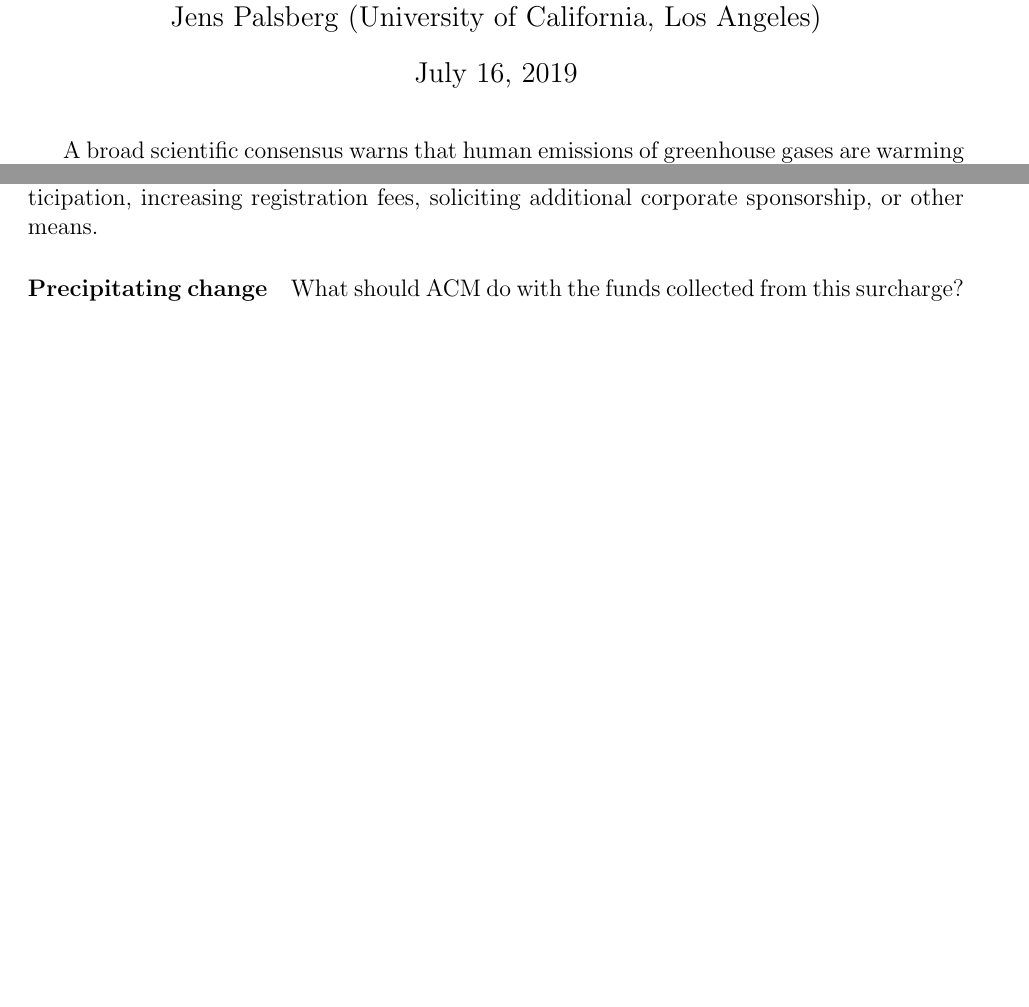
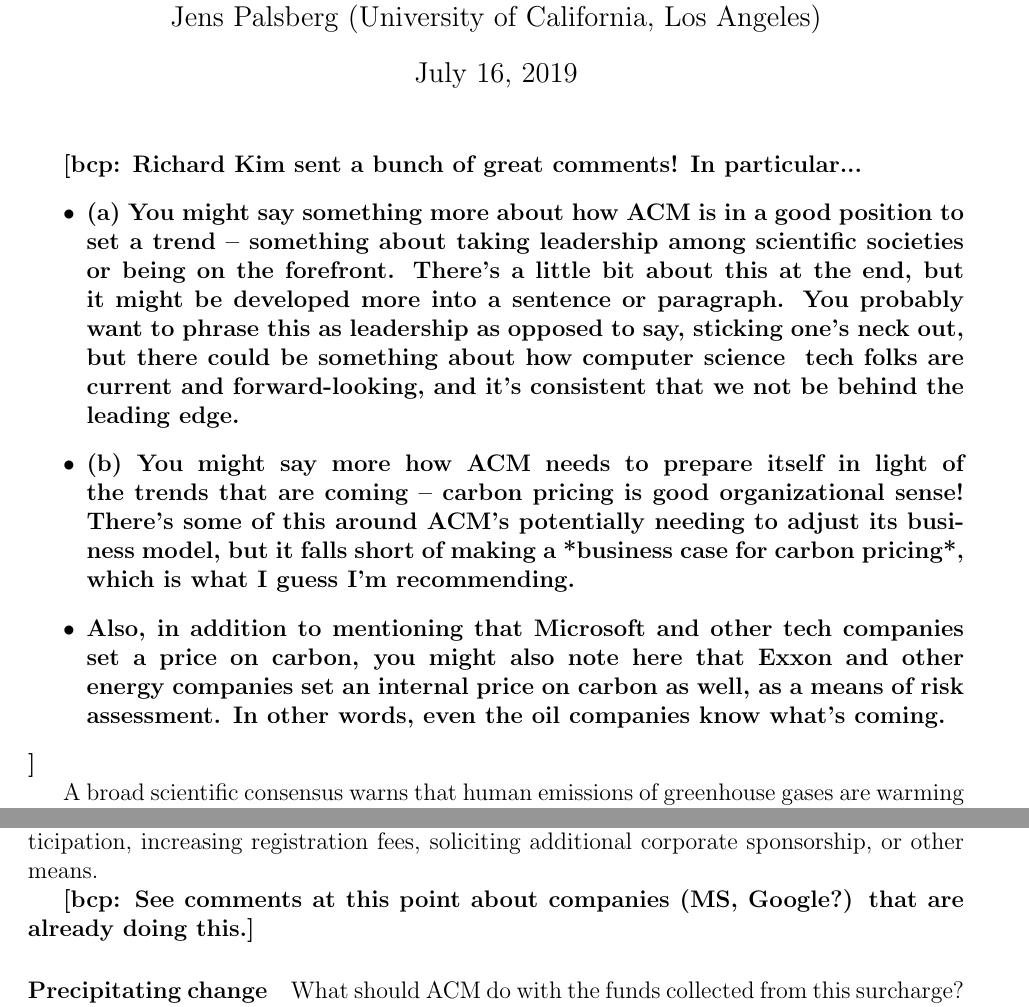
Before and after one commit to bcpierce00/acm-climate, a LaTeX document (main.tex): two parts of pages 1 and 4 of 6 before the commit and two parts of pages 1 and 5 of 7 after it, joined at a grey line, cut so that both start at the same text, the shorter picture padded with empty space. Compiled offline with pdfLaTeX.

Commit message:
Working on Richard comments

```diff
--- a/main.tex
+++ b/main.tex
@@ -46,6 +46,29 @@ Jens Palsberg (University of California, Los Angeles)}
 %   this.  }
 % \label{fig:IPCC-cover}
 % \end{figure}
+
+\bcp{Richard Kim sent a bunch of great comments!  In particular...
+  \begin{itemize}
+  \item (a) You might say something more about how ACM is in a good position
+  to set a trend -- something about taking leadership among scientific
+  societies or being on the forefront. There's a little bit about this at
+  the end, but it might be developed more into a sentence or paragraph. You
+  probably want to phrase this as leadership as opposed to say, sticking
+  one's neck out, but there could be something about how computer science &
+  tech folks are current and forward-looking, and it's consistent that we
+  not be behind the leading edge.
+  \item (b) You might say more how ACM needs to prepare itself in light of
+  the trends that are coming -- carbon pricing is good organizational sense!
+  There's some of this around ACM's potentially needing to adjust its
+  business model, but it falls short of making a *business case for carbon
+  pricing*, which is what I guess I'm recommending.
+  \item Also, in addition to mentioning that Microsoft and other tech
+  companies set a price on carbon, you might also note here that Exxon and
+  other energy companies set an internal price on carbon as well, as a means
+  of risk assessment. In other words, even the oil companies know what's
+  coming.
+  \end{itemize}
+}
 
 A broad scientific consensus warns that human
 emissions of greenhouse gases are warming the earth.
@@ -332,6 +355,13 @@ sponsorship, or other means.  \iflater\mwh{Problem: We showed just above
   say that the surcharge will spur bold choices?  Maybe say that these
   choices won't necessarily be bad, but could be really great?}\fi
 
+\bcp{See comments at this point about companies (MS, Google?) that are
+  already doing this.}
+% You probably know about Microsoft using an internal price for carbon  - it's mentioned here:
+% https://unfccc.int/climate-action/momentum-for-change/financing-for-climate-friendly/microsoft-global-carbon-fee
+% And this report is also instructive:
+% https://download.microsoft.com/download/0/A/B/0AB2FDD7-BDD9-4E23-AF6B-9417A8691CF5/Microsoft%20Carbon%20Fee%20Impact.pdf
+
 \PARAGRAPH{Precipitating change}
  %
 What should ACM do with the funds collected from this surcharge?  One can
```
Also changed, not shown: main.tex (2 more changed lines).
